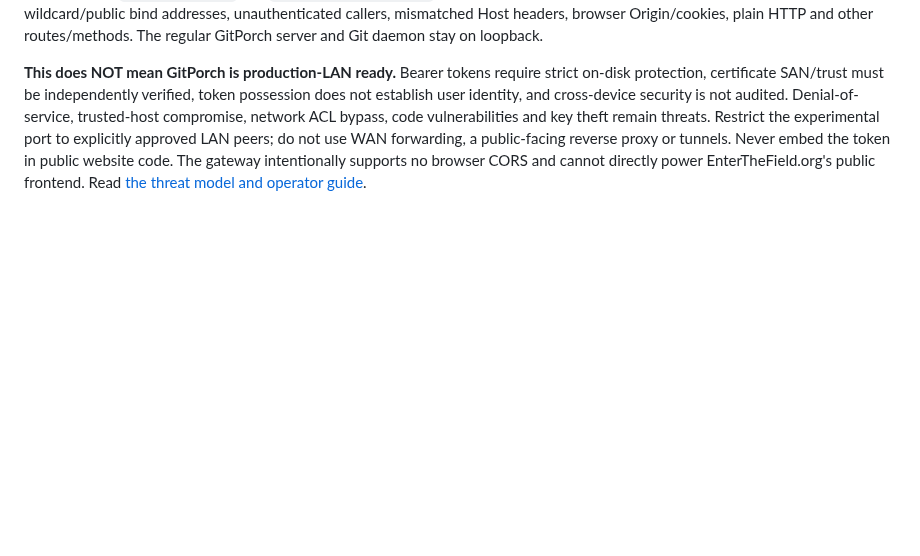
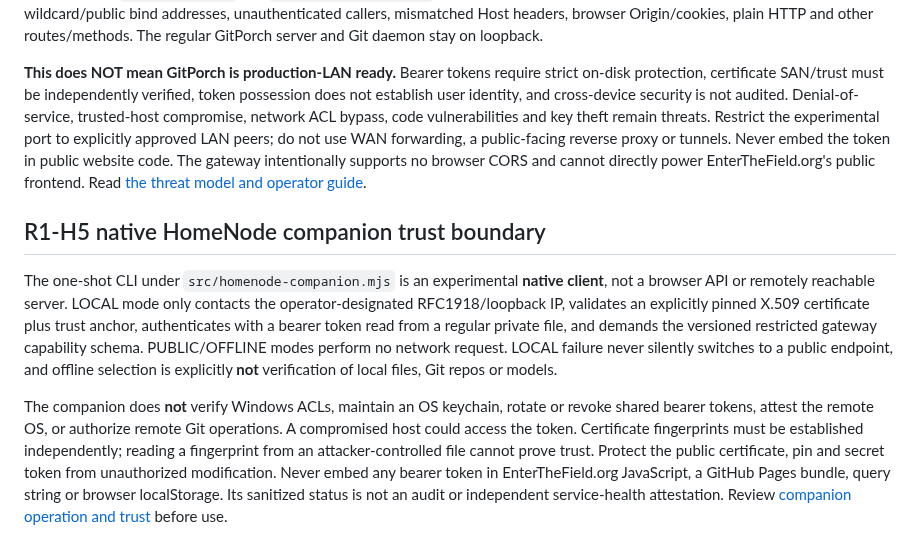
Before and after one commit to MichaelWave369/GitPorch, a Markdown page: SECURITY.md, the part around the change. Drawn GitHub-style; blank space fills up the shorter version.

Commit message:
docs(homenode): state private companion credential boundaries

```diff
--- a/SECURITY.md
+++ b/SECURITY.md
@@ -62,3 +62,10 @@ The passphrase rewrap copies the **same Ed25519 private key** into a separately
 `src/homenode-gateway.mjs` adds an explicitly launched, independent HTTPS **metadata-only** gateway. Its only routes are authenticated `GET /v1/health` and `GET /v1/capabilities`; no Git repository data or mutation is exposed. It rejects wildcard/public bind addresses, unauthenticated callers, mismatched Host headers, browser Origin/cookies, plain HTTP and other routes/methods. The regular GitPorch server and Git daemon stay on loopback.
 
 **This does NOT mean GitPorch is production-LAN ready.** Bearer tokens require strict on-disk protection, certificate SAN/trust must be independently verified, token possession does not establish user identity, and cross-device security is not audited. Denial-of-service, trusted-host compromise, network ACL bypass, code vulnerabilities and key theft remain threats. Restrict the experimental port to explicitly approved LAN peers; do not use WAN forwarding, a public-facing reverse proxy or tunnels. Never embed the token in public website code. The gateway intentionally supports no browser CORS and cannot directly power EnterTheField.org's public frontend. Read [the threat model and operator guide](docs/HOMENODE_NETWORK.md).
+
+
+## R1-H5 native HomeNode companion trust boundary
+
+The one-shot CLI under `src/homenode-companion.mjs` is an experimental **native client**, not a browser API or remotely reachable server. LOCAL mode only contacts the operator-designated RFC1918/loopback IP, validates an explicitly pinned X.509 certificate plus trust anchor, authenticates with a bearer token read from a regular private file, and demands the versioned restricted gateway capability schema. PUBLIC/OFFLINE modes perform no network request. LOCAL failure never silently switches to a public endpoint, and offline selection is explicitly **not** verification of local files, Git repos or models.
+
+The companion does **not** verify Windows ACLs, maintain an OS keychain, rotate or revoke shared bearer tokens, attest the remote OS, or authorize remote Git operations. A compromised host could access the token. Certificate fingerprints must be established independently; reading a fingerprint from an attacker-controlled file cannot prove trust. Protect the public certificate, pin and secret token from unauthorized modification. Never embed any bearer token in EnterTheField.org JavaScript, a GitHub Pages bundle, query string or browser localStorage. Its sanitized status is not an audit or independent service-health attestation. Review [companion operation and trust](docs/HOMENODE_COMPANION.md) before use.
```
